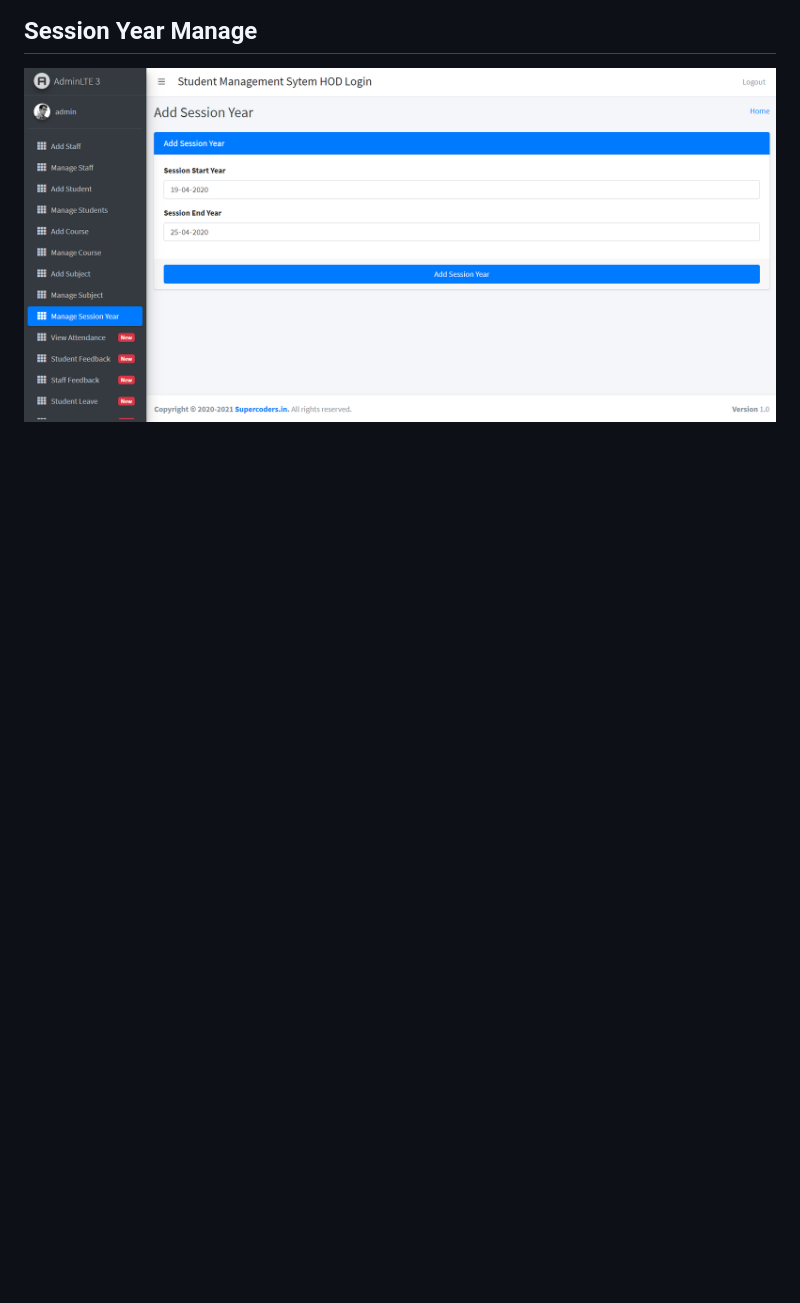
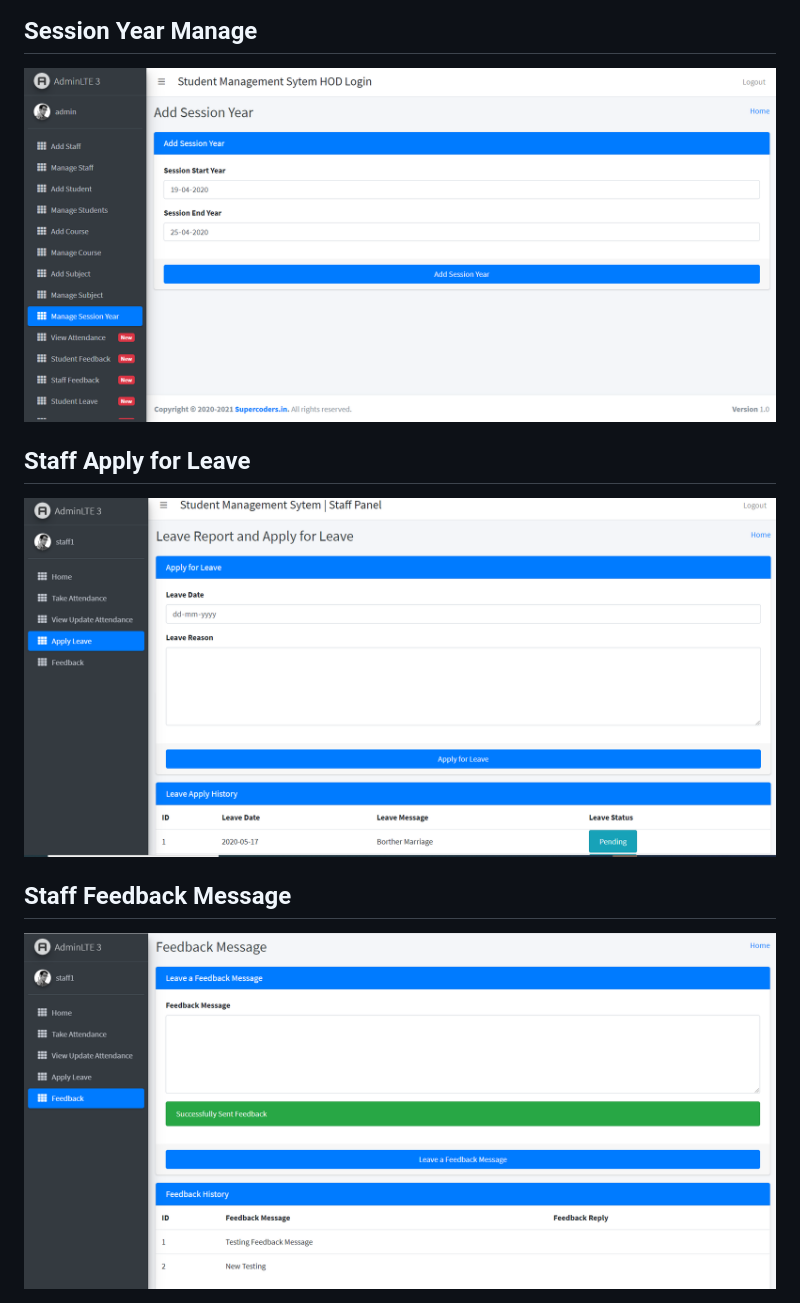
Before and after one commit to hackstarsj/student_management_system_part_11, a Markdown page: README.md, the part around the change. GitHub-like rendering; pictures changed too: screenshots/feedback_message.PNG (added), screenshots/leave_message.PNG (added); blank space fills up the shorter version.

Commit message:
Added Apply for Leave and Send Feedback Message in Staff panel

```diff
--- a/README.md
+++ b/README.md
@@ -44,3 +44,9 @@ student_management_system_in_django
 
 <h2>Session Year Manage</h2>
 <img src="https://raw.githubusercontent.com/hackstarsj/student_management_system_part_11/master/screenshots/session_year.PNG"  alt="Session Year Manage">
+
+<h2>Staff Apply for Leave</h2>
+<img src="https://raw.githubusercontent.com/hackstarsj/student_management_system_part_11/master/screenshots/leave_message.PNG"  alt="Staff Apply for Leave">
+
+<h2>Staff Feedback Message</h2>
+<img src="https://raw.githubusercontent.com/hackstarsj/student_management_system_part_11/master/screenshots/feedback_message.PNG"  alt="Staff Feedback Message">
```
